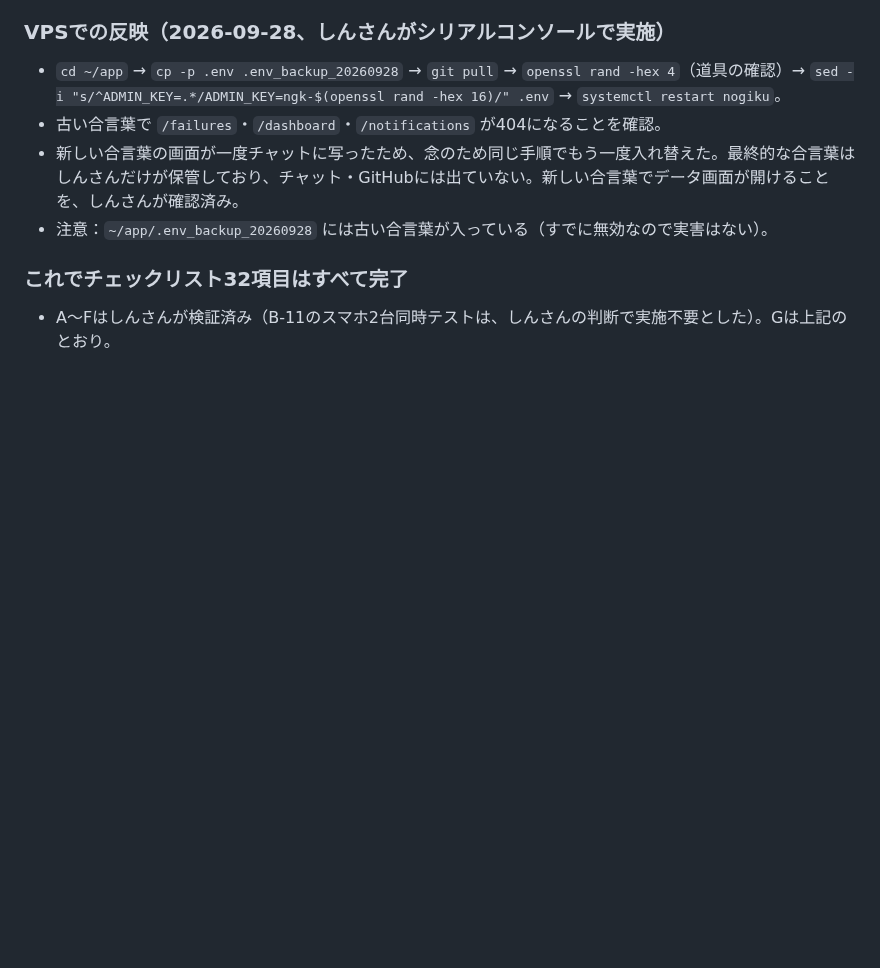
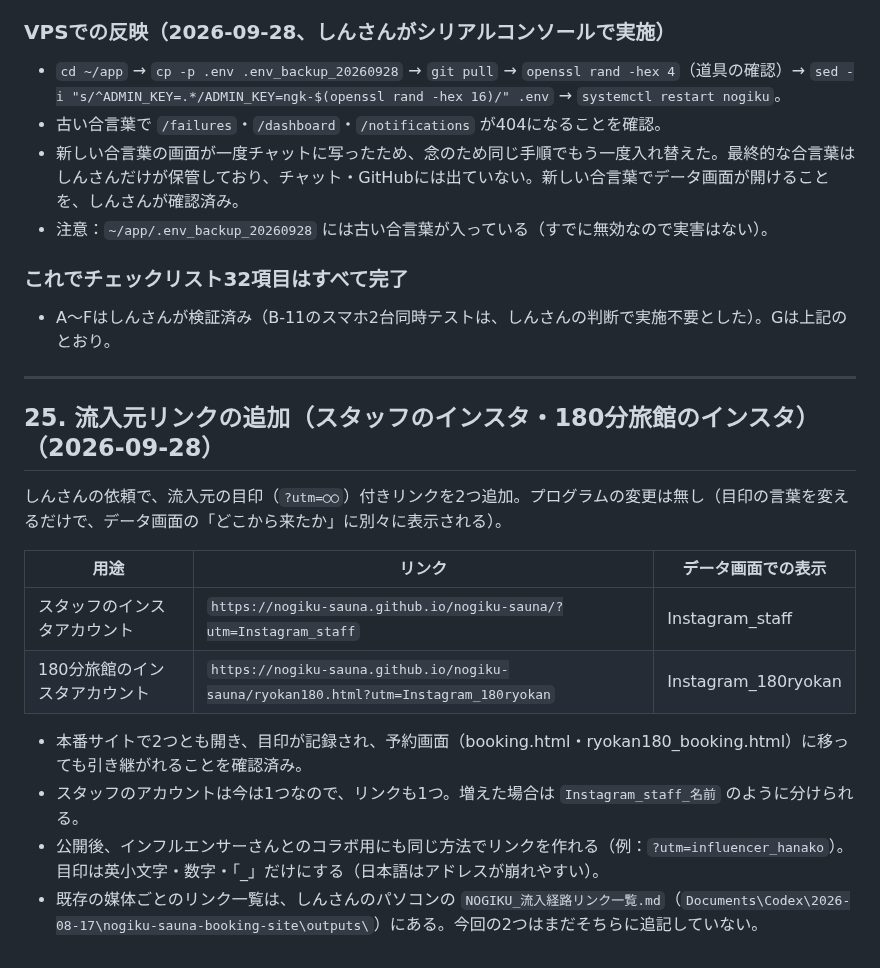
Before and after one commit to nogiku-sauna/nogiku-sauna, a Markdown page: PROGRESS.md, the part around the change. Drawn GitHub-style; blank space fills up the shorter version.

Commit message:
PROGRESS第25章：スタッフ・180分旅館インスタ用の流入元リンクを記録

```diff
--- a/PROGRESS.md
+++ b/PROGRESS.md
@@ -613,3 +613,19 @@ SquareのBookings APIには、予約の状態を表す`BookingStatus`という
 ### これでチェックリスト32項目はすべて完了
 
 - A〜Fはしんさんが検証済み（B-11のスマホ2台同時テストは、しんさんの判断で実施不要とした）。Gは上記のとおり。
+
+---
+
+## 25. 流入元リンクの追加（スタッフのインスタ・180分旅館のインスタ）（2026-09-28）
+
+しんさんの依頼で、流入元の目印（`?utm=◯◯`）付きリンクを2つ追加。プログラムの変更は無し（目印の言葉を変えるだけで、データ画面の「どこから来たか」に別々に表示される）。
+
+| 用途 | リンク | データ画面での表示 |
+|---|---|---|
+| スタッフのインスタアカウント | `https://nogiku-sauna.github.io/nogiku-sauna/?utm=Instagram_staff` | Instagram_staff |
+| 180分旅館のインスタアカウント | `https://nogiku-sauna.github.io/nogiku-sauna/ryokan180.html?utm=Instagram_180ryokan` | Instagram_180ryokan |
+
+- 本番サイトで2つとも開き、目印が記録され、予約画面（booking.html・ryokan180_booking.html）に移っても引き継がれることを確認済み。
+- スタッフのアカウントは今は1つなので、リンクも1つ。増えた場合は `Instagram_staff_名前` のように分けられる。
+- 公開後、インフルエンサーさんとのコラボ用にも同じ方法でリンクを作れる（例：`?utm=influencer_hanako`）。目印は英小文字・数字・「_」だけにする（日本語はアドレスが崩れやすい）。
+- 既存の媒体ごとのリンク一覧は、しんさんのパソコンの `NOGIKU_流入経路リンク一覧.md`（`Documents\Codex\2026-08-17\nogiku-sauna-booking-site\outputs\`）にある。今回の2つはまだそちらに追記していない。
```
